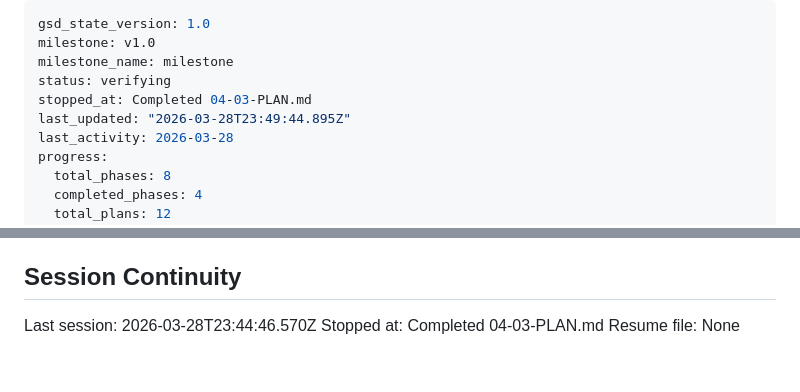
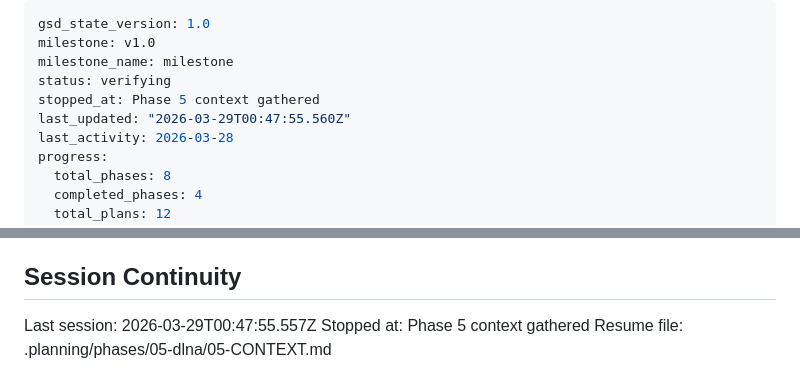
Before and after one commit to zitlem/AirShow, a Markdown page: .planning/STATE.md, 2 parts joined by grey strips. Rendered like a GitHub page.

Commit message:
docs(state): record phase 5 context session

```diff
--- a/.planning/STATE.md
+++ b/.planning/STATE.md
@@ -3,8 +3,8 @@ gsd_state_version: 1.0
 milestone: v1.0
 milestone_name: milestone
 status: verifying
-stopped_at: Completed 04-03-PLAN.md
-last_updated: "2026-03-28T23:49:44.895Z"
+stopped_at: Phase 5 context gathered
+last_updated: "2026-03-29T00:47:55.560Z"
 last_activity: 2026-03-28
 progress:
   total_phases: 8
@@ -121,6 +121,6 @@ None yet.
 
 ## Session Continuity
 
-Last session: 2026-03-28T23:44:46.570Z
-Stopped at: Completed 04-03-PLAN.md
-Resume file: None
+Last session: 2026-03-29T00:47:55.557Z
+Stopped at: Phase 5 context gathered
+Resume file: .planning/phases/05-dlna/05-CONTEXT.md
```
